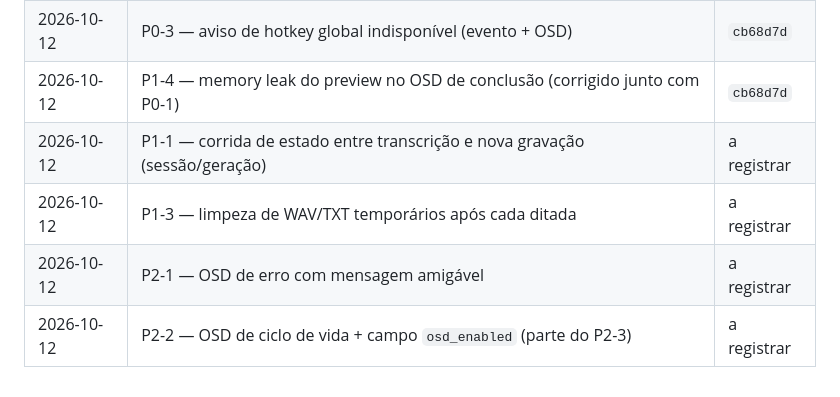
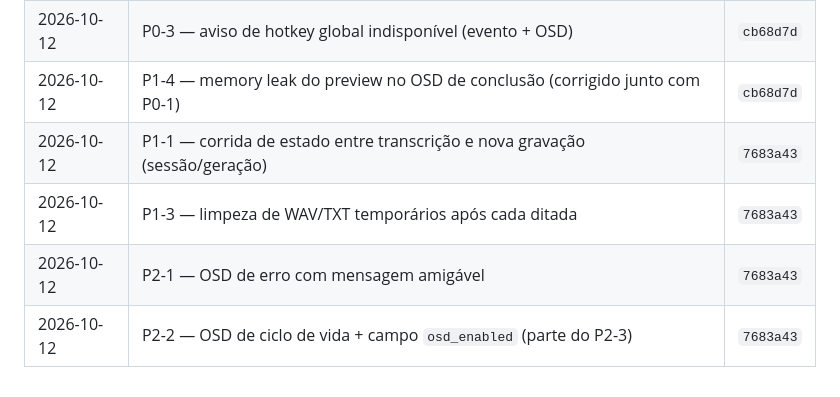
Before and after one commit to pabloapfarias/linux-typer, a Markdown page: PENDENCIAS.md, the part around the change. GitHub-like rendering.

Commit message:
docs(pendencias): registrar commit do lote P1-1/P1-3/P2-1/P2-2

```diff
--- a/PENDENCIAS.md
+++ b/PENDENCIAS.md
@@ -127,7 +127,7 @@ concluídos em 2026-10-12 — ver §Concluídos.
 | 2026-10-12 | P0-2 — fechar janela sem tray (`close_to_tray` + detecção de host StatusNotifier) | `cb68d7d` |
 | 2026-10-12 | P0-3 — aviso de hotkey global indisponível (evento + OSD) | `cb68d7d` |
 | 2026-10-12 | P1-4 — memory leak do preview no OSD de conclusão (corrigido junto com P0-1) | `cb68d7d` |
-| 2026-10-12 | P1-1 — corrida de estado entre transcrição e nova gravação (sessão/geração) | a registrar |
-| 2026-10-12 | P1-3 — limpeza de WAV/TXT temporários após cada ditada | a registrar |
-| 2026-10-12 | P2-1 — OSD de erro com mensagem amigável | a registrar |
-| 2026-10-12 | P2-2 — OSD de ciclo de vida + campo `osd_enabled` (parte do P2-3) | a registrar |
+| 2026-10-12 | P1-1 — corrida de estado entre transcrição e nova gravação (sessão/geração) | `7683a43` |
+| 2026-10-12 | P1-3 — limpeza de WAV/TXT temporários após cada ditada | `7683a43` |
+| 2026-10-12 | P2-1 — OSD de erro com mensagem amigável | `7683a43` |
+| 2026-10-12 | P2-2 — OSD de ciclo de vida + campo `osd_enabled` (parte do P2-3) | `7683a43` |
```
